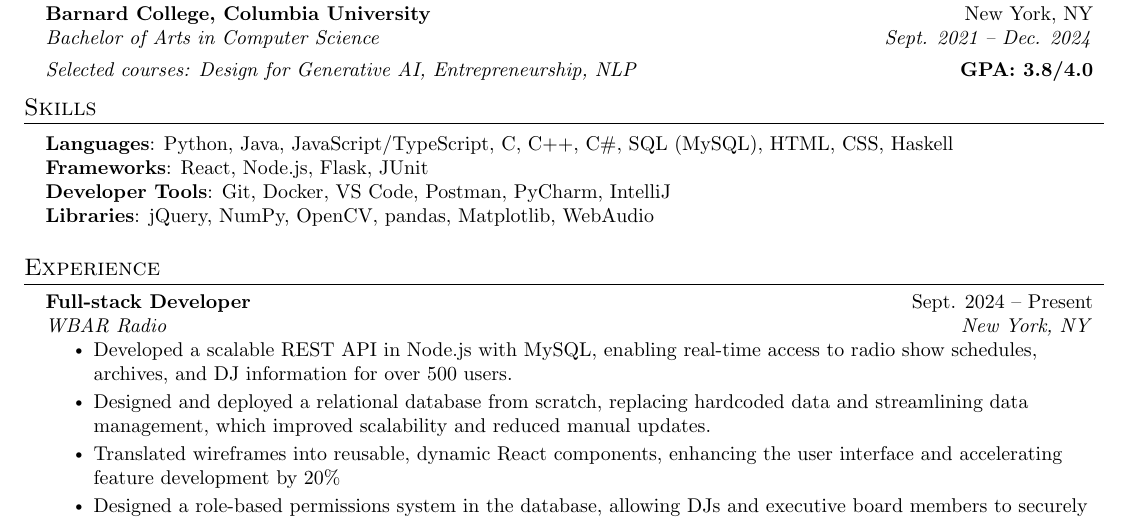
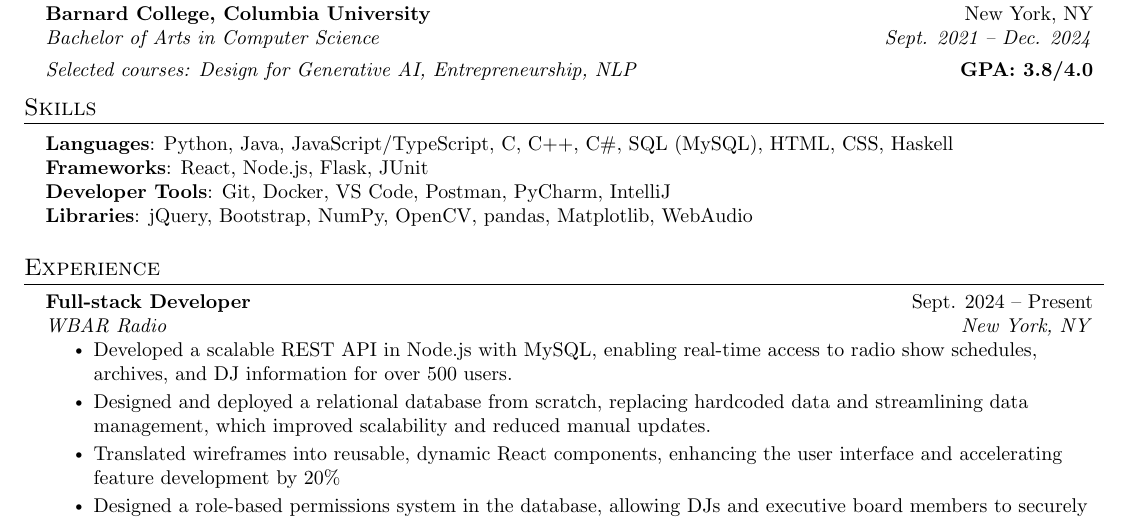
Before and after one commit to avahajr/resume, a LaTeX CV (resume.tex): part of the page, cut so that both start at the same text. Compiled offline with pdfLaTeX.

Commit message:
update resume for bootstrap

```diff
--- a/resume.tex
+++ b/resume.tex
@@ -152,7 +152,7 @@
 \textbf{Languages}{: Python, Java, JavaScript/TypeScript, C, C++, C\#, SQL (MySQL), HTML, CSS, Haskell} \\
 \textbf{Frameworks}{: React, Node.js, Flask, JUnit } \\
 \textbf{Developer Tools}{: Git, Docker, VS Code, Postman, PyCharm, IntelliJ} \\
-\textbf{Libraries}{: jQuery, NumPy, OpenCV, pandas, Matplotlib, WebAudio}
+\textbf{Libraries}{: jQuery, Bootstrap, NumPy, OpenCV, pandas, Matplotlib, WebAudio}
 }}
 \end{itemize}
 
```
Also changed, not shown: Ava_Hajratwala_resume_2024-10-15.pdf (deleted), Ava_Hajratwala_resume_2024-10-15.png (deleted), Ava_Hajratwala_resume_2024-11-14.pdf (added), Ava_Hajratwala_resume_2024-11-14.png (added), README.md.
